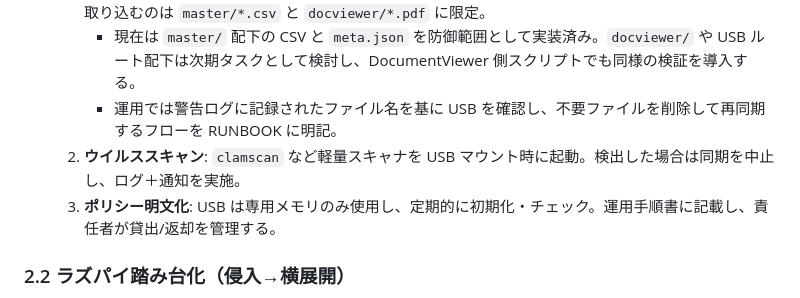
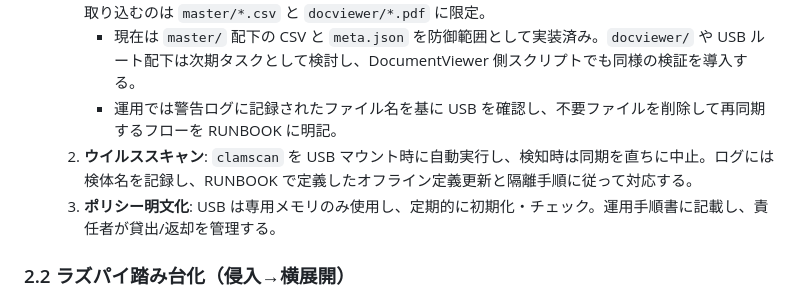
Before and after one commit to denkoushi/tool-management-system02, a Markdown page: docs/security-overview.md, the part around the change. Drawn GitHub-style.

Commit message:
セキュリティ対策

```diff
--- a/docs/security-overview.md
+++ b/docs/security-overview.md
@@ -16,7 +16,7 @@
   1. **ホワイトリスト取り込み**: 同期スクリプトで拡張子・MIME タイプを検証し、想定外ファイルは拒否。取り込むのは `master/*.csv` と `docviewer/*.pdf` に限定。
       - 現在は `master/` 配下の CSV と `meta.json` を防御範囲として実装済み。`docviewer/` や USB ルート配下は次期タスクとして検討し、DocumentViewer 側スクリプトでも同様の検証を導入する。
       - 運用では警告ログに記録されたファイル名を基に USB を確認し、不要ファイルを削除して再同期するフローを RUNBOOK に明記。
-  2. **ウイルススキャン**: `clamscan` など軽量スキャナを USB マウント時に起動。検出した場合は同期を中止し、ログ＋通知を実施。
+  2. **ウイルススキャン**: `clamscan` を USB マウント時に自動実行し、検知時は同期を直ちに中止。ログには検体名を記録し、RUNBOOK で定義したオフライン定義更新と隔離手順に従って対応する。
   3. **ポリシー明文化**: USB は専用メモリのみ使用し、定期的に初期化・チェック。運用手順書に記載し、責任者が貸出/返却を管理する。
 
 ### 2.2 ラズパイ踏み台化（侵入→横展開）
```
